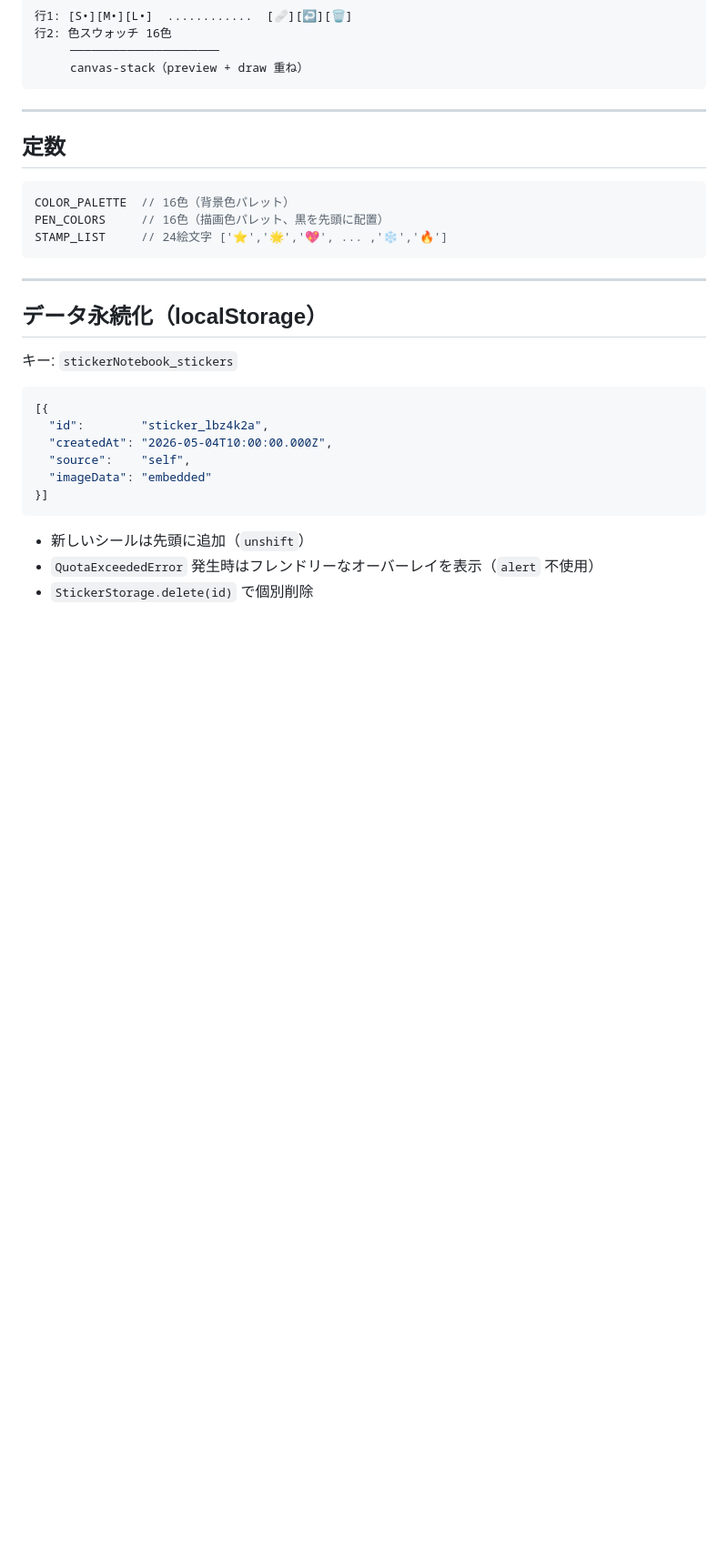
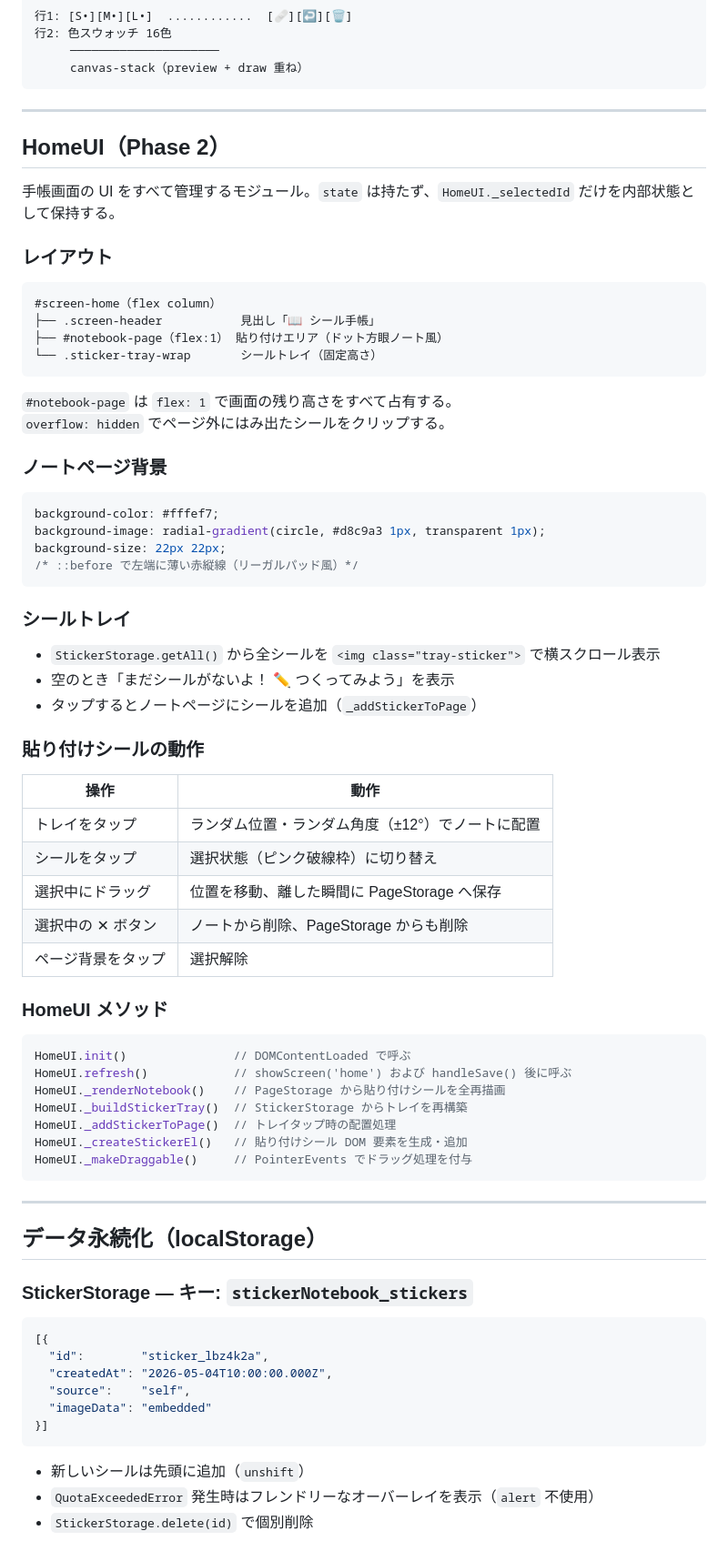
Before and after one commit to coffee-and-code-x/sticker-notebook, a Markdown page: DESIGN.md, the part around one of its changes. Shown at 91% size. Rendered like a GitHub page; blank space fills up the shorter version.

````diff
--- a/DESIGN.md
+++ b/DESIGN.md
@@ -180,19 +185,64 @@ PointerEvents API でマウス・タッチを統合処理。
 
 ---
 
-## 定数
+## HomeUI（Phase 2）
+
+手帳画面の UI をすべて管理するモジュール。`state` は持たず、`HomeUI._selectedId` だけを内部状態として保持する。
+
+### レイアウト
+
+```
+#screen-home（flex column）
+├── .screen-header           見出し「📖 シール手帳」
+├── #notebook-page（flex:1） 貼り付けエリア（ドット方眼ノート風）
+└── .sticker-tray-wrap       シールトレイ（固定高さ）
+```
+
+`#notebook-page` は `flex: 1` で画面の残り高さをすべて占有する。
+`overflow: hidden` でページ外にはみ出たシールをクリップする。
+
+### ノートページ背景
+
+```css
+background-color: #fffef7;
+background-image: radial-gradient(circle, #d8c9a3 1px, transparent 1px);
+background-size: 22px 22px;
+/* ::before で左端に薄い赤縦線（リーガルパッド風）*/
+```
+
+### シールトレイ
+
+- `StickerStorage.getAll()` から全シールを `<img class="tray-sticker">` で横スクロール表示
+- 空のとき「まだシールがないよ！ ✏️ つくってみよう」を表示
+- タップするとノートページにシールを追加（`_addStickerToPage`）
+
+### 貼り付けシールの動作
+
+| 操作 | 動作 |
+|---|---|
+| トレイをタップ | ランダム位置・ランダム角度（±12°）でノートに配置 |
+| シールをタップ | 選択状態（ピンク破線枠）に切り替え |
+| 選択中にドラッグ | 位置を移動、離した瞬間に PageStorage へ保存 |
+| 選択中の ✕ ボタン | ノートから削除、PageStorage からも削除 |
+| ページ背景をタップ | 選択解除 |
+
+### HomeUI メソッド
 
 ```javascript
-COLOR_PALETTE  // 16色（背景色パレット）
-PEN_COLORS     // 16色（描画色パレット、黒を先頭に配置）
-STAMP_LIST     // 24絵文字 ['⭐','🌟','💖', ... ,'❄️','🔥']
+HomeUI.init()               // DOMContentLoaded で呼ぶ
+HomeUI.refresh()            // showScreen('home') および handleSave() 後に呼ぶ
+HomeUI._renderNotebook()    // PageStorage から貼り付けシールを全再描画
+HomeUI._buildStickerTray()  // StickerStorage からトレイを再構築
+HomeUI._addStickerToPage()  // トレイタップ時の配置処理
+HomeUI._createStickerEl()   // 貼り付けシール DOM 要素を生成・追加
+HomeUI._makeDraggable()     // PointerEvents でドラッグ処理を付与
 ```
 
 ---
 
 ## データ永続化（localStorage）
 
-キー: `stickerNotebook_stickers`
+### StickerStorage — キー: `stickerNotebook_stickers`
 
 ```json
 [{
````
Also changed, not shown: other parts of DESIGN.md (+37 -7 lines).
